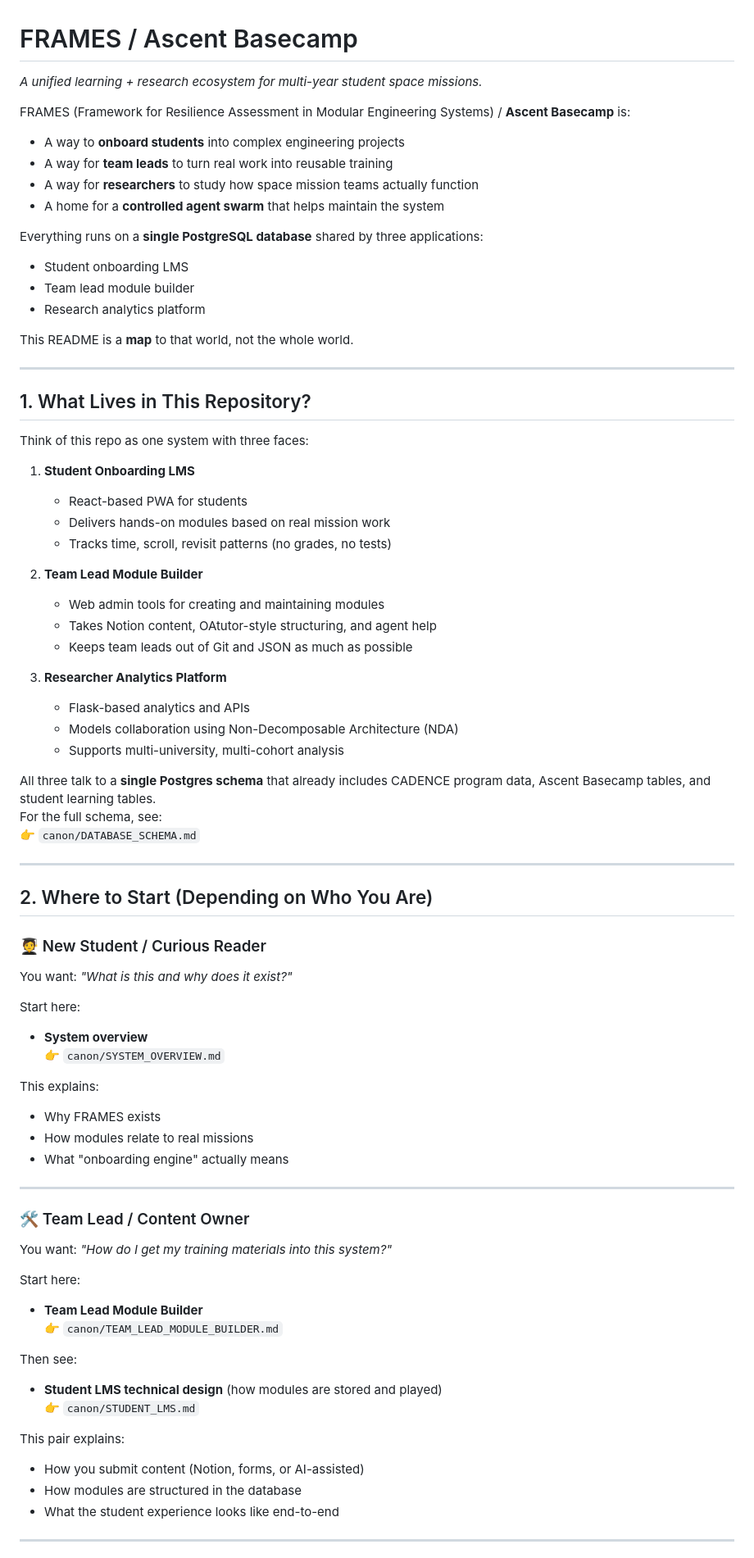
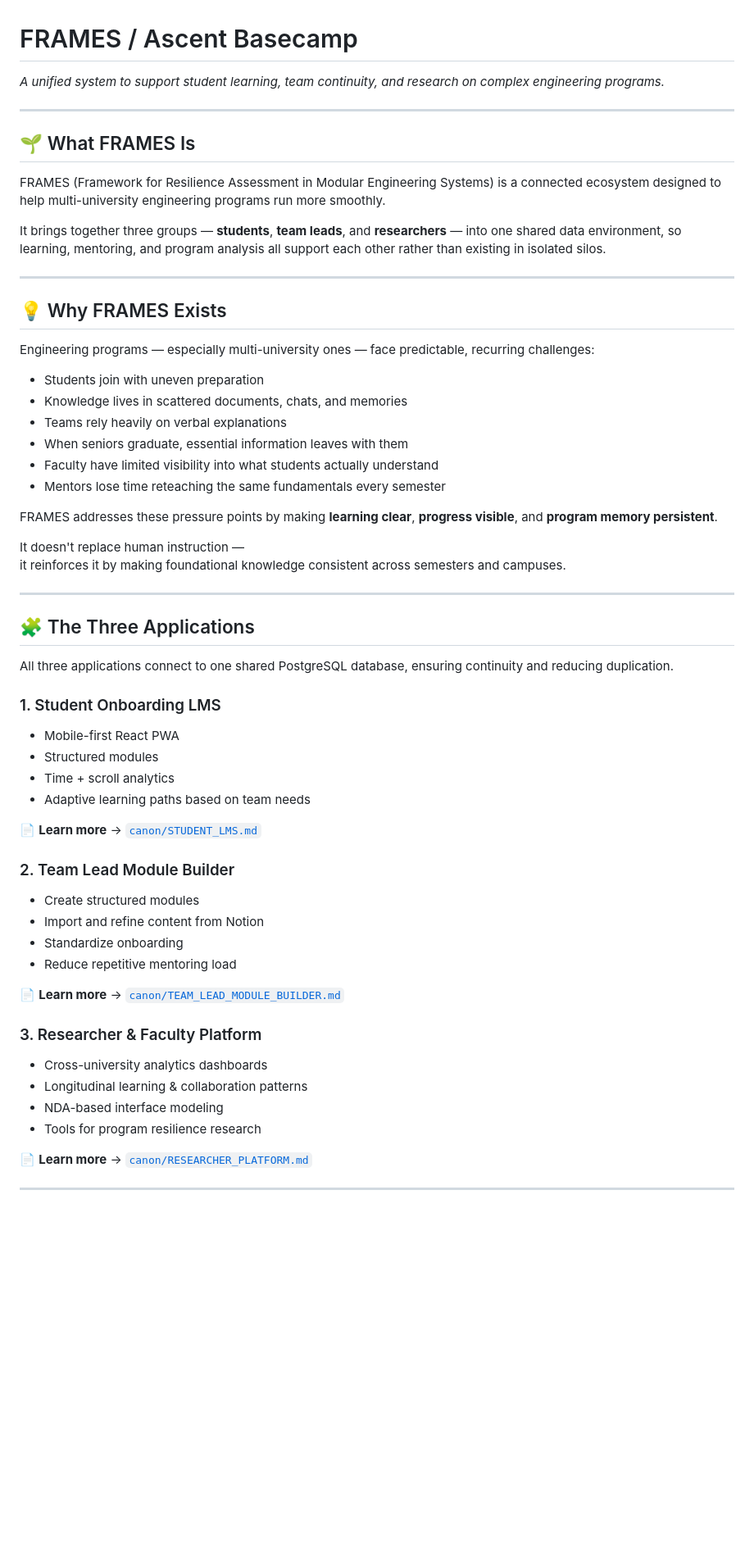
Before and after one commit to Lizo-RoadTown/FRAMES-Python, a Markdown page: README.md, the part around the change printed below. Shown: that part at 82% size. Rendered like a GitHub page; blank space fills up the shorter version.

```diff
--- a/README.md
+++ b/README.md
@@ -1,79 +1,65 @@
 # FRAMES / Ascent Basecamp
 
-*A unified learning + research ecosystem for multi-year student space missions.*
-
-FRAMES (Framework for Resilience Assessment in Modular Engineering Systems) / **Ascent Basecamp** is:
-
-- A way to **onboard students** into complex engineering projects
-- A way for **team leads** to turn real work into reusable training
-- A way for **researchers** to study how space mission teams actually function
-- A home for a **controlled agent swarm** that helps maintain the system
-
-Everything runs on a **single PostgreSQL database** shared by three applications:
-- Student onboarding LMS
-- Team lead module builder
-- Research analytics platform
-
-This README is a **map** to that world, not the whole world.
+*A unified system to support student learning, team continuity, and research on complex engineering programs.*
 
 ---
 
-## 1. What Lives in This Repository?
+## 🌱 What FRAMES Is
 
-Think of this repo as one system with three faces:
+FRAMES (Framework for Resilience Assessment in Modular Engineering Systems) is a connected ecosystem designed to help multi-university engineering programs run more smoothly.
 
-1. **Student Onboarding LMS**
-   - React-based PWA for students
-   - Delivers hands-on modules based on real mission work
-   - Tracks time, scroll, revisit patterns (no grades, no tests)
-
-2. **Team Lead Module Builder**
-   - Web admin tools for creating and maintaining modules
-   - Takes Notion content, OAtutor-style structuring, and agent help
-   - Keeps team leads out of Git and JSON as much as possible
-
-3. **Researcher Analytics Platform**
-   - Flask-based analytics and APIs
-   - Models collaboration using Non-Decomposable Architecture (NDA)
-   - Supports multi-university, multi-cohort analysis
-
-All three talk to a **single Postgres schema** that already includes CADENCE program data, Ascent Basecamp tables, and student learning tables.
-For the full schema, see:
-👉 `canon/DATABASE_SCHEMA.md`
+It brings together three groups — **students**, **team leads**, and **researchers** — into one shared data environment, so learning, mentoring, and program analysis all support each other rather than existing in isolated silos.
 
 ---
 
-## 2. Where to Start (Depending on Who You Are)
+## 💡 Why FRAMES Exists
 
-### 🧑‍🎓 New Student / Curious Reader
-You want: *"What is this and why does it exist?"*
+Engineering programs — especially multi-university ones — face predictable, recurring challenges:
 
-Start here:
-- **System overview**
-  👉 `canon/SYSTEM_OVERVIEW.md`
+- Students join with uneven preparation
+- Knowledge lives in scattered documents, chats, and memories
+- Teams rely heavily on verbal explanations
+- When seniors graduate, essential information leaves with them
+- Faculty have limited visibility into what students actually understand
+- Mentors lose time reteaching the same fundamentals every semester
 
-This explains:
-- Why FRAMES exists
-- How modules relate to real missions
-- What "onboarding engine" actually means
+FRAMES addresses these pressure points by making **learning clear**, **progress visible**, and **program memory persistent**.
+
+It doesn't replace human instruction —
+it reinforces it by making foundational knowledge consistent across semesters and campuses.
 
 ---
 
-### 🛠️ Team Lead / Content Owner
-You want: *"How do I get my training materials into this system?"*
+## 🧩 The Three Applications
 
-Start here:
-- **Team Lead Module Builder**
-  👉 `canon/TEAM_LEAD_MODULE_BUILDER.md`
+All three applications connect to one shared PostgreSQL database, ensuring continuity and reducing duplication.
 
-Then see:
-- **Student LMS technical design** (how modules are stored and played)
-  👉 `canon/STUDENT_LMS.md`
+### 1. Student Onboarding LMS
 
-This pair explains:
-- How you submit content (Notion, forms, or AI-assisted)
-- How modules are structured in the database
-- What the student experience looks like end-to-end
+- Mobile-first React PWA
+- Structured modules
+- Time + scroll analytics
+- Adaptive learning paths based on team needs
+
+📄 **Learn more** → [`canon/STUDENT_LMS.md`](canon/STUDENT_LMS.md)
+
+### 2. Team Lead Module Builder
+
+- Create structured modules
+- Import and refine content from Notion
+- Standardize onboarding
+- Reduce repetitive mentoring load
+
+📄 **Learn more** → [`canon/TEAM_LEAD_MODULE_BUILDER.md`](canon/TEAM_LEAD_MODULE_BUILDER.md)
+
+### 3. Researcher & Faculty Platform
+
+- Cross-university analytics dashboards
+- Longitudinal learning & collaboration patterns
+- NDA-based interface modeling
+- Tools for program resilience research
+
+📄 **Learn more** → [`canon/RESEARCHER_PLATFORM.md`](canon/RESEARCHER_PLATFORM.md)
 
 ---
 
```
Also changed, not shown: other parts of README.md (+46 -133 lines).
